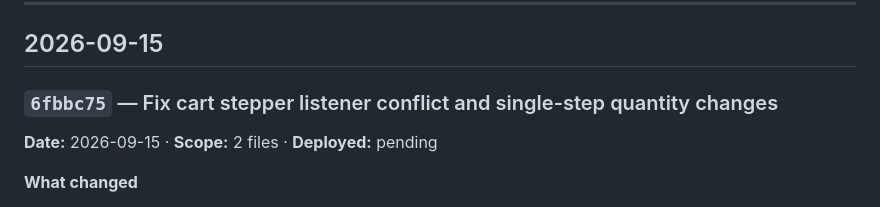
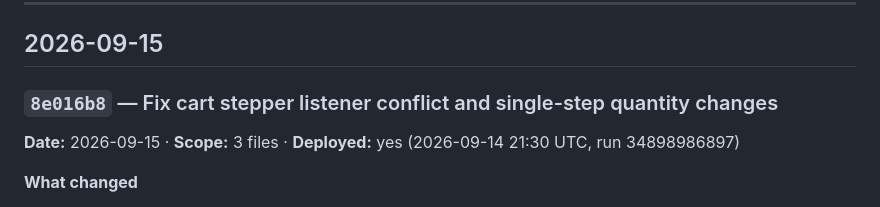
Before and after one commit to Sweta113Sharma/bite-site, a Markdown page: LEDGER.md, the part around the change. Rendered like a GitHub page.

Commit message:
Ledger: mark 8e016b8 deployed

```diff
--- a/LEDGER.md
+++ b/LEDGER.md
@@ -52,8 +52,8 @@ and *what it might have broken*. A commit with no entry is work nobody can audit
 
 ## 2026-09-15
 
-### `6fbbc75` — Fix cart stepper listener conflict and single-step quantity changes
-**Date:** 2026-09-15 · **Scope:** 2 files · **Deployed:** pending
+### `8e016b8` — Fix cart stepper listener conflict and single-step quantity changes
+**Date:** 2026-09-15 · **Scope:** 3 files · **Deployed:** yes (2026-09-14 21:30 UTC, run 34898986897)
 
 **What changed**
 - Excluded cart-page stepper forms (`form[data-cart-update]`) from `initQuantitySteppers()` in `app.js`. Previously, both `initQuantitySteppers` and `initCartPageControls` attached click listeners to the same `+` and `-` buttons on `cart.html`. On click of `+`, `initQuantitySteppers` incremented `input.value` by 1 locally and then `initCartPageControls` read that new value and added 1 again, jumping quantities by 2 (1 > 3 > 5 > 7 > 9). On click of `-`, `initQuantitySteppers` decremented `input.value` locally before `initCartPageControls` evaluated `current > 1`, suppressing the network call when stepping down to 1 and desyncing display from line totals.
```
